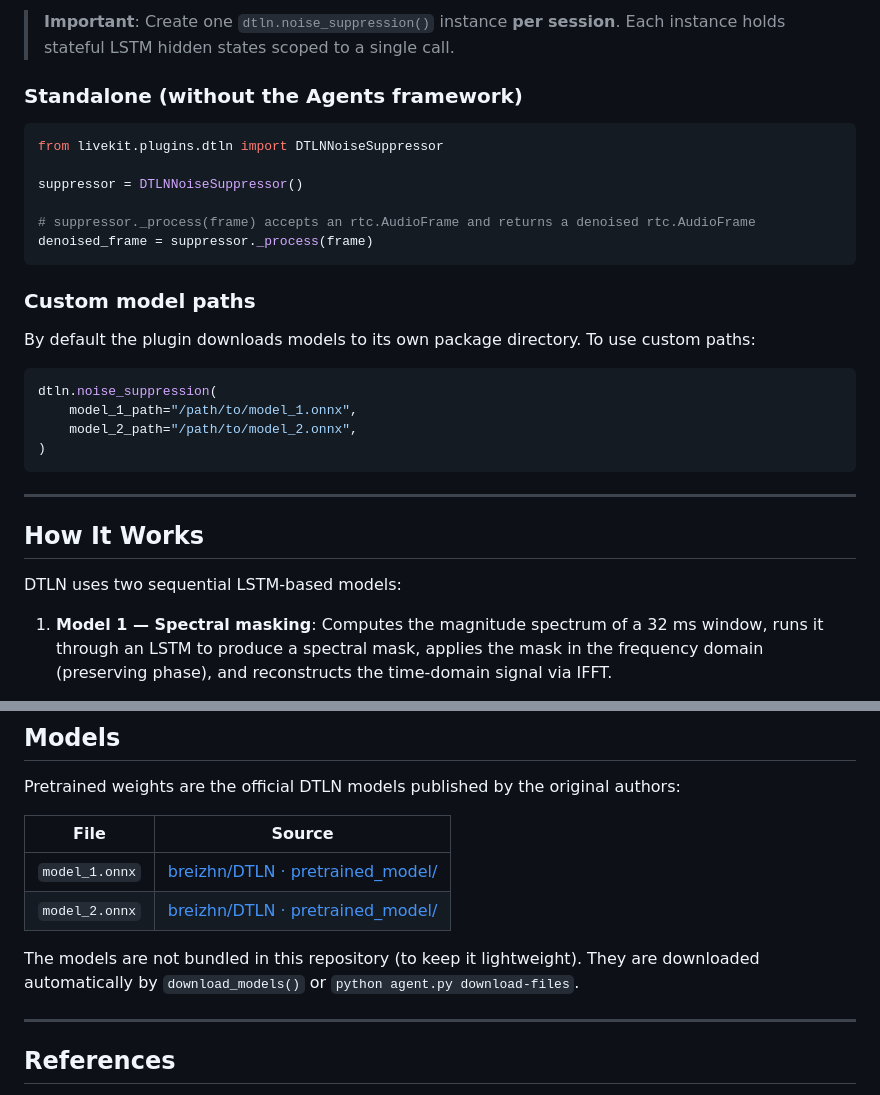
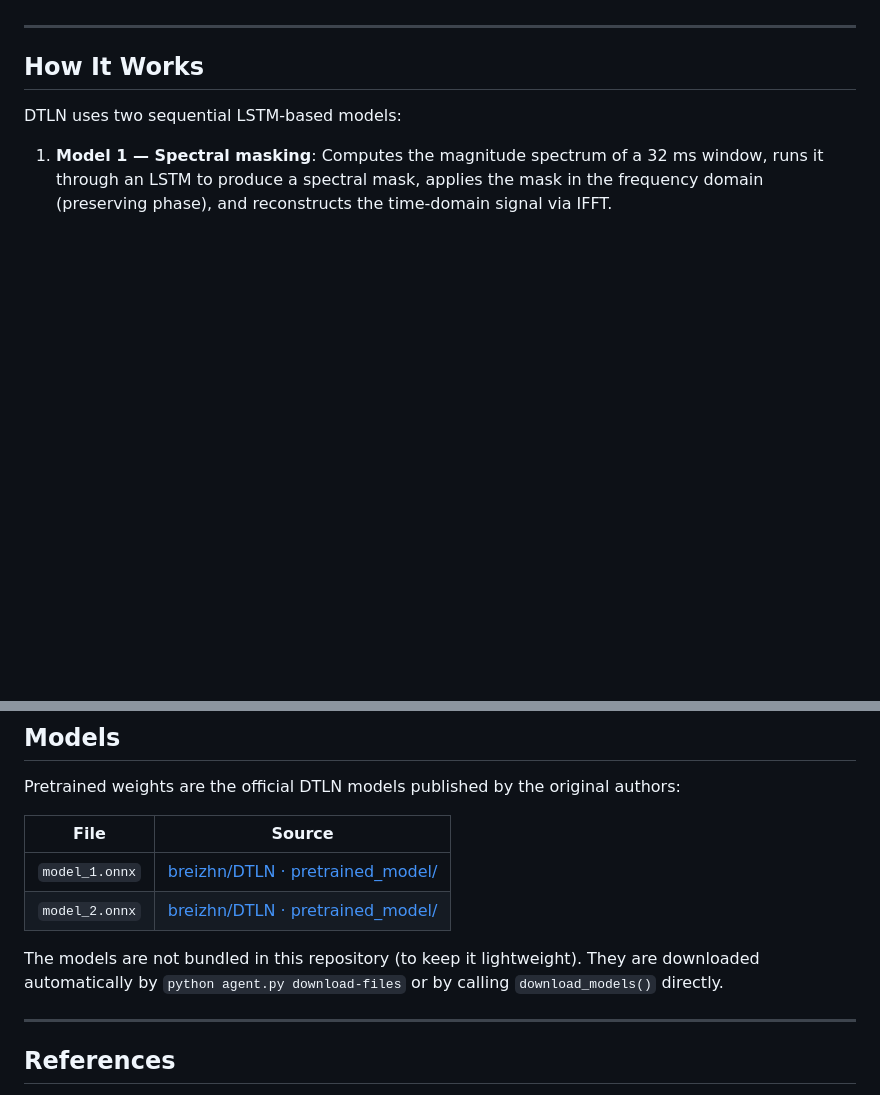
Before and after one commit to aloware/livekit-plugins-dtln, a Markdown page: README.md, 2 parts joined by grey strips. GitHub-like rendering; blank space fills up the shorter version.

````diff
--- a/README.md
+++ b/README.md
@@ -96,26 +108,3 @@ async def entrypoint(ctx: JobContext):
-> **Important**: Create one `dtln.noise_suppression()` instance **per session**. Each instance holds stateful LSTM hidden states scoped to a single call.
-
-### Standalone (without the Agents framework)
-
-```python
-from livekit.plugins.dtln import DTLNNoiseSuppressor
-
-suppressor = DTLNNoiseSuppressor()
-
-# suppressor._process(frame) accepts an rtc.AudioFrame and returns a denoised rtc.AudioFrame
-denoised_frame = suppressor._process(frame)
-```
-
-### Custom model paths
-
-By default the plugin downloads models to its own package directory. To use custom paths:
-
-```python
-dtln.noise_suppression(
-    model_1_path="/path/to/model_1.onnx",
-    model_2_path="/path/to/model_2.onnx",
-)
-```
 
 ---
 
@@ -170,7 +159,7 @@ Pretrained weights are the official DTLN models published by the original author
 | `model_1.onnx` | [breizhn/DTLN · pretrained_model/](https://github.com/breizhn/DTLN/tree/master/pretrained_model) |
 | `model_2.onnx` | [breizhn/DTLN · pretrained_model/](https://github.com/breizhn/DTLN/tree/master/pretrained_model) |
 
-The models are not bundled in this repository (to keep it lightweight). They are downloaded automatically by `download_models()` or `python agent.py download-files`.
+The models are not bundled in this repository (to keep it lightweight). They are downloaded automatically by `python agent.py download-files` or by calling `download_models()` directly.
 
 ---
 
````
Also changed, not shown: other parts of README.md (+50 -38 lines).
